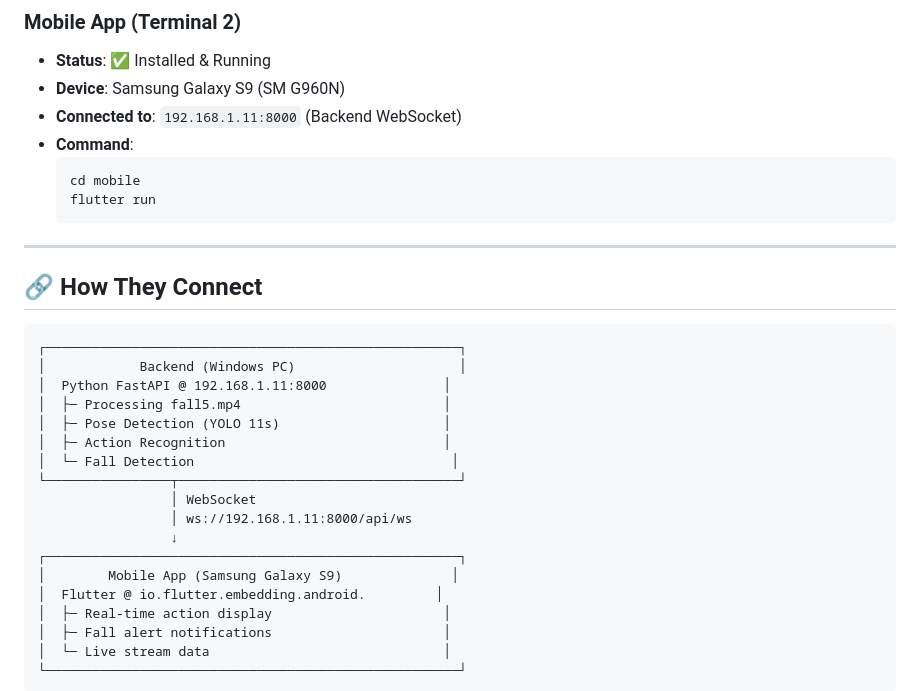
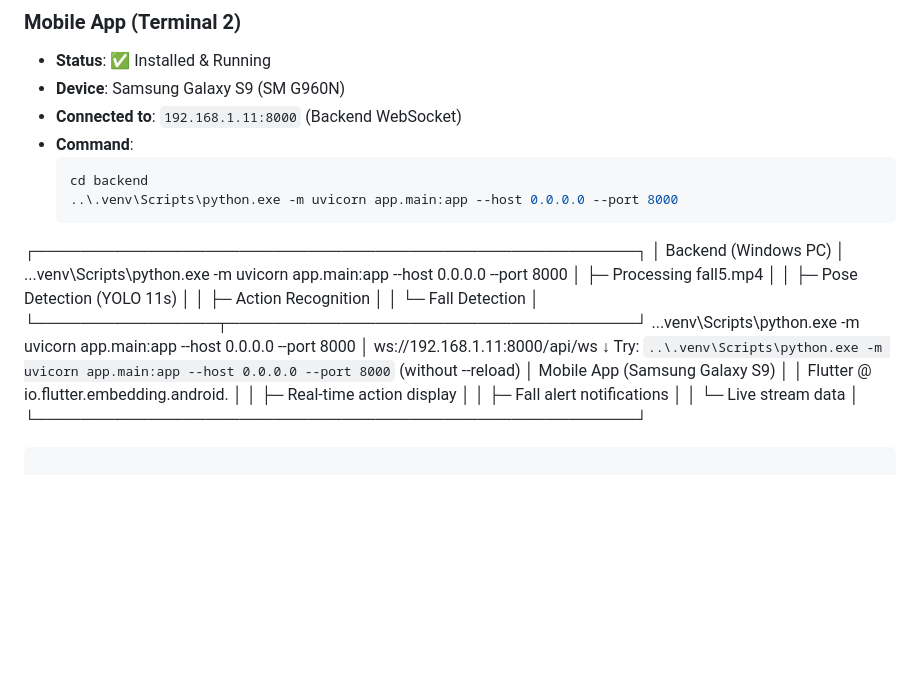
Before and after one commit to minhduy6868/Human_Action_Recognition_-_Fall_Detection, a Markdown page: SETUP_COMPLETE.md, the part around the change. GitHub-like rendering; blank space fills up the shorter version.

````diff
--- a/SETUP_COMPLETE.md
+++ b/SETUP_COMPLETE.md
@@ -18,28 +18,23 @@
 - **Device**: Samsung Galaxy S9 (SM G960N)
 - **Connected to**: `192.168.1.11:8000` (Backend WebSocket)
 - **Command**:
-  ```powershell
-  cd mobile
-  flutter run
-  ```
+   ```powershell
+   cd backend
+   ..\.venv\Scripts\python.exe -m uvicorn app.main:app --host 0.0.0.0 --port 8000
+   ```
 
----
-
-## 🔗 How They Connect
-
-```
 ┌─────────────────────────────────────────────────────┐
 │            Backend (Windows PC)                     │
-│  Python FastAPI @ 192.168.1.11:8000               │
+   ..\.venv\Scripts\python.exe -m uvicorn app.main:app --host 0.0.0.0 --port 8000
 │  ├─ Processing fall5.mp4                          │
 │  ├─ Pose Detection (YOLO 11s)                     │
 │  ├─ Action Recognition                            │
 │  └─ Fall Detection                                 │
 └────────────────┬────────────────────────────────────┘
-                 │ WebSocket
+..\.venv\Scripts\python.exe -m uvicorn app.main:app --host 0.0.0.0 --port 8000
                  │ ws://192.168.1.11:8000/api/ws
                  ↓
-┌─────────────────────────────────────────────────────┐
+ Try: `..\.venv\Scripts\python.exe -m uvicorn app.main:app --host 0.0.0.0 --port 8000` (without --reload)
 │        Mobile App (Samsung Galaxy S9)              │
 │  Flutter @ io.flutter.embedding.android.         │
 │  ├─ Real-time action display                      │
````
Also changed, not shown: README.md (+58 -5 lines).
